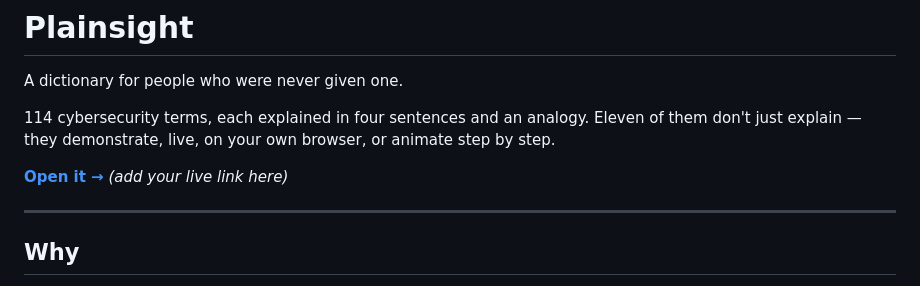
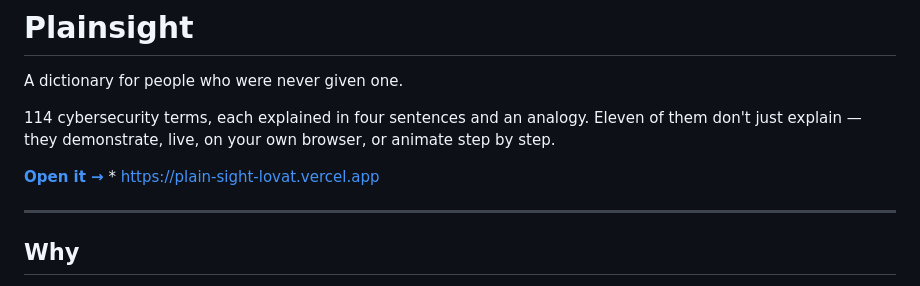
Before and after one commit to Devanshi208/Plain-sight, a Markdown page: README.md, the part around the change. Drawn GitHub-style.

Commit message:
Fix live link in README
Updated the live link in the README to point to the correct URL.

```diff
--- a/README.md
+++ b/README.md
@@ -4,7 +4,7 @@ A dictionary for people who were never given one.
 
 114 cybersecurity terms, each explained in four sentences and an analogy. Eleven of them don't just explain — they demonstrate, live, on your own browser, or animate step by step.
 
-**[Open it →](#)** *(add your live link here)*
+**[Open it →](#)** *  https://plain-sight-lovat.vercel.app
 
 ---
 
```
